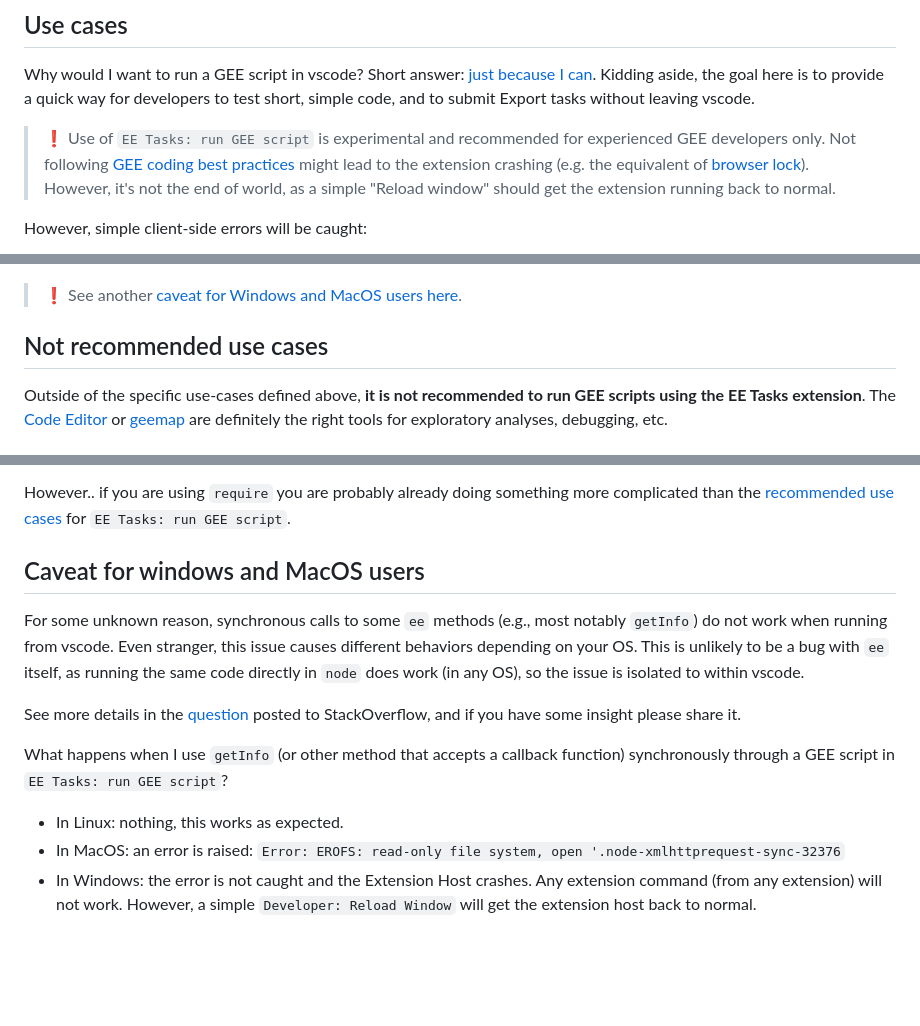
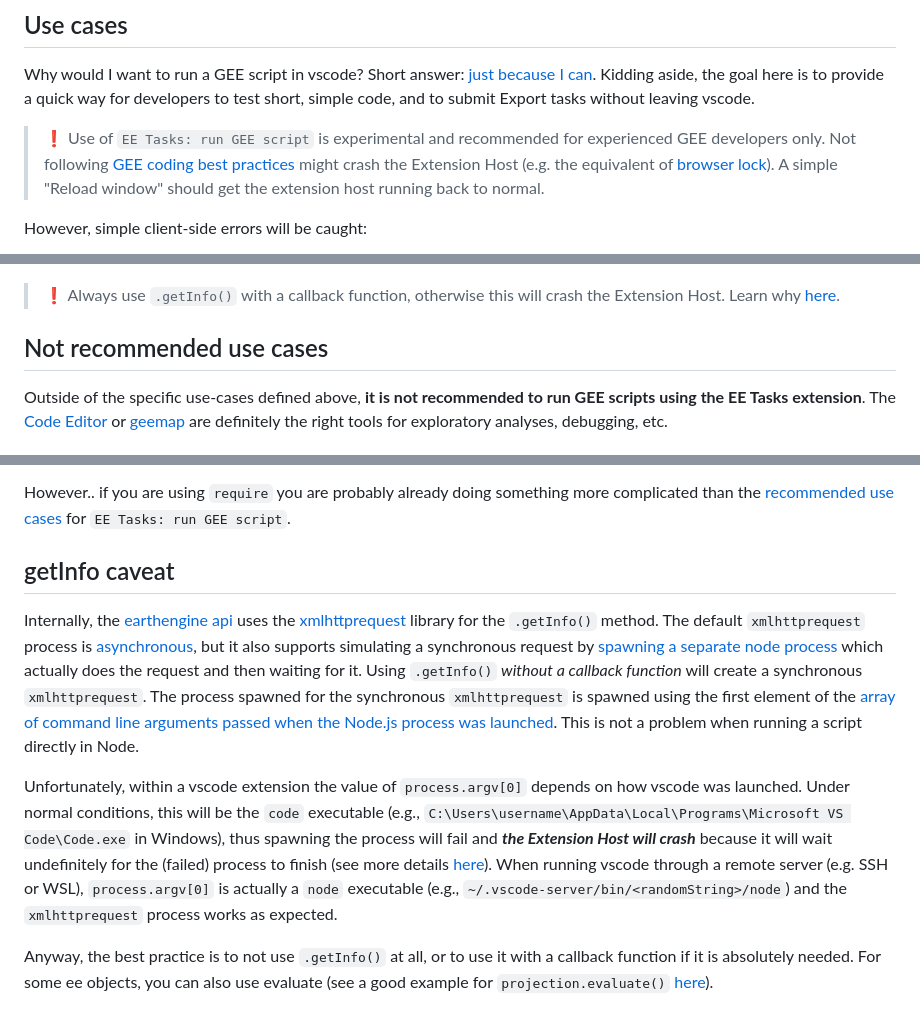
Before and after one commit to gee-community/eetasks, a Markdown page: docs/runGEEscripts.md, 3 parts joined by grey strips. GitHub-like rendering; blank space fills up the shorter version.

Commit message:
Update runGEEscripts.md
Updated the getInfo caveat with new knowledge about why it fails.

```diff
--- a/docs/runGEEscripts.md
+++ b/docs/runGEEscripts.md
@@ -37,13 +37,13 @@ Internally, the EE Tasks extension wraps your code in a function that handles th
 
 Why would I want to run a GEE script in vscode? Short answer: [just because I can](https://i.kym-cdn.com/entries/icons/original/000/040/653/goldblum-quote.jpeg). Kidding aside, the goal here is to provide a quick way for developers to test short, simple code, and to submit Export tasks without leaving vscode.
 
-> ❗ Use of `EE Tasks: run GEE script` is experimental and recommended for experienced GEE developers only. Not following [GEE coding best practices](https://developers.google.com/earth-engine/guides/best_practices) might lead to the extension crashing (e.g. the equivalent of [browser lock](https://developers.google.com/earth-engine/guides/debugging#browser-lock)). However, it's not the end of world, as a simple "Reload window" should get the extension running back to normal.
+> ❗ Use of `EE Tasks: run GEE script` is experimental and recommended for experienced GEE developers only. Not following [GEE coding best practices](https://developers.google.com/earth-engine/guides/best_practices) might crash the Extension Host (e.g. the equivalent of [browser lock](https://developers.google.com/earth-engine/guides/debugging#browser-lock)). A simple "Reload window" should get the extension host running back to normal.
 
 However, simple client-side errors will be caught:
 
 ![hellogee-log](https://raw.githubusercontent.com/gee-community/eetasks/main/docs/assets/helloGEE-syntaxError.png)
 
-> ❗ See another [caveat for Windows and MacOS users here](#caveat-for-windows-and-macos-users).
+> ❗ Always use `.getInfo()` with a callback function, otherwise this will crash the Extension Host. Learn why [here](#getInfo-caveat).
 
 ## Not recommended use cases
 
@@ -101,14 +101,10 @@ The example above works because the function `addOne` does not use any of these,
 
 However.. if you are using `require` you are probably already doing something more complicated than the [recommended use cases](#use-cases) for `EE Tasks: run GEE script`.
 
-## Caveat for windows and MacOS users
+## getInfo caveat
 
-For some unknown reason, synchronous calls to some `ee` methods (e.g., most notably `getInfo`) do not work when running from vscode. Even stranger, this issue causes different behaviors depending on your OS. This is unlikely to be a bug with `ee` itself, as running the same code directly in `node` does work (in any OS), so the issue is isolated to within vscode.
+Internally, the [earthengine api](https://github.com/google/earthengine-api) uses the [xmlhttprequest](https://github.com/driverdan/node-XMLHttpRequest) library for the `.getInfo()` method. The default `xmlhttprequest` process is [asynchronous](https://nodejs.org/en/learn/asynchronous-work/javascript-asynchronous-programming-and-callbacks), but it also supports simulating a synchronous request by [spawning a separate node process](https://github.com/driverdan/node-XMLHttpRequest/blob/97966e4ca1c9f2cc5574d8775cbdacebfec75455/lib/XMLHttpRequest.js#L483-L507) which actually does the request and then waiting for it. Using `.getInfo()` *without a callback function* will create a synchronous `xmlhttprequest`. The process spawned for the synchronous `xmlhttprequest` is spawned using the first element of the [array of command line arguments passed when the Node.js process was launched](https://nodejs.org/docs/latest/api/process.html#processargv). This is not a problem when running a script directly in Node.
 
-See more details in the [question](https://stackoverflow.com/questions/77436205/vscode-specific-issue-with-node-xmltthprequest-sync-crashes-extension-host-in-w) posted to StackOverflow, and if you have some insight please share it.
+Unfortunately, within a vscode extension the value of `process.argv[0]` depends on how vscode was launched. Under normal conditions, this will be the `code` executable (e.g., `C:\Users\username\AppData\Local\Programs\Microsoft VS Code\Code.exe` in Windows), thus spawning the process will fail and ***the Extension Host will crash*** because it will wait undefinitely for the (failed) process to finish (see more details [here](https://stackoverflow.com/a/77618205/3828592)). When running vscode through a remote server (e.g. SSH or WSL), `process.argv[0]` is actually a `node` executable (e.g., `~/.vscode-server/bin/<randomString>/node`) and the `xmlhttprequest` process works as expected.
 
-What happens when I use `getInfo` (or other method that accepts a callback function) synchronously through a GEE script in `EE Tasks: run GEE script`?
-
-- In Linux: nothing, this works as expected.
-- In MacOS: an error is raised: `Error: EROFS: read-only file system, open '.node-xmlhttprequest-sync-32376`
-- In Windows: the error is not caught and the Extension Host crashes. Any extension command (from any extension) will not work. However, a simple `Developer: Reload Window` will get the extension host back to normal.
+Anyway, the best practice is to not use `.getInfo()` at all, or to use it with a callback function if it is absolutely needed. For some ee objects, you can also use evaluate (see a good example for `projection.evaluate()` [here](https://gis.stackexchange.com/a/443194/67301)).
```
